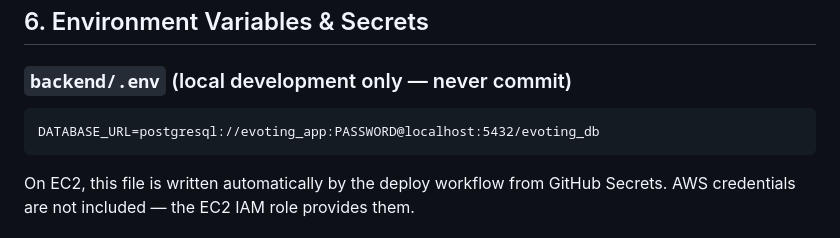
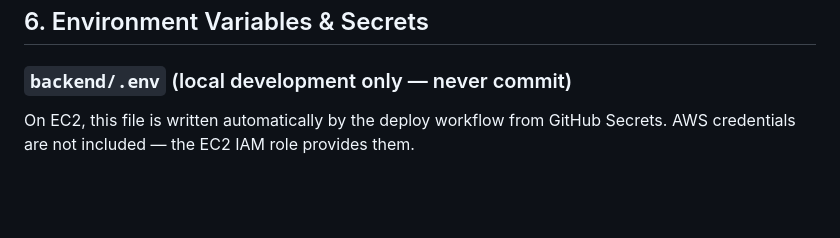
Before and after one commit to ldamps/SecureBiometricEVotingSystem, a Markdown page: TechnicalManual.md, the part around the change. GitHub-like rendering; blank space fills up the shorter version.

Commit message:
quick fix: remove the backend/.env in the technical manual

````diff
--- a/TechnicalManual.md
+++ b/TechnicalManual.md
@@ -238,10 +238,6 @@ Go to: **GitHub repo → Settings → Secrets and variables → Actions**
 
 ### `backend/.env` (local development only — never commit)
 
-```
-DATABASE_URL=postgresql://evoting_app:PASSWORD@localhost:5432/evoting_db
-```
-
 On EC2, this file is written automatically by the deploy workflow from GitHub Secrets. AWS credentials are not included — the EC2 IAM role provides them.
 
 ### `.gitignore`
````
